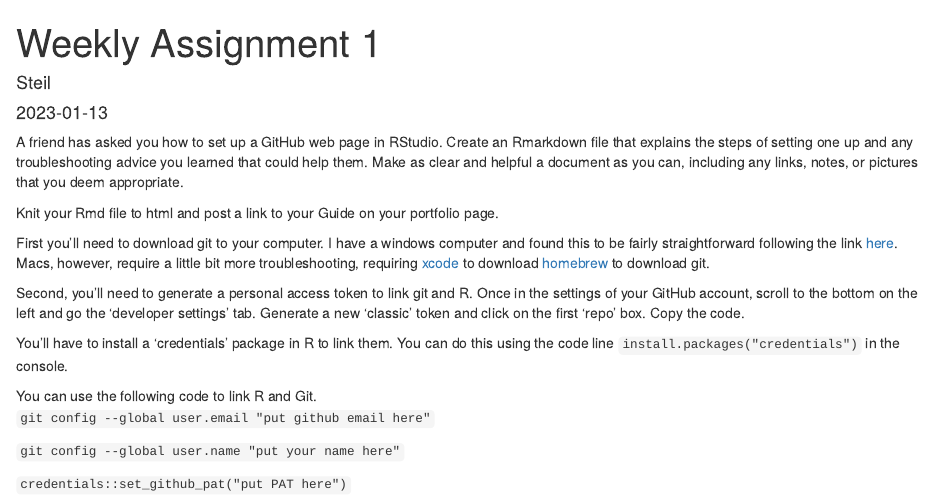
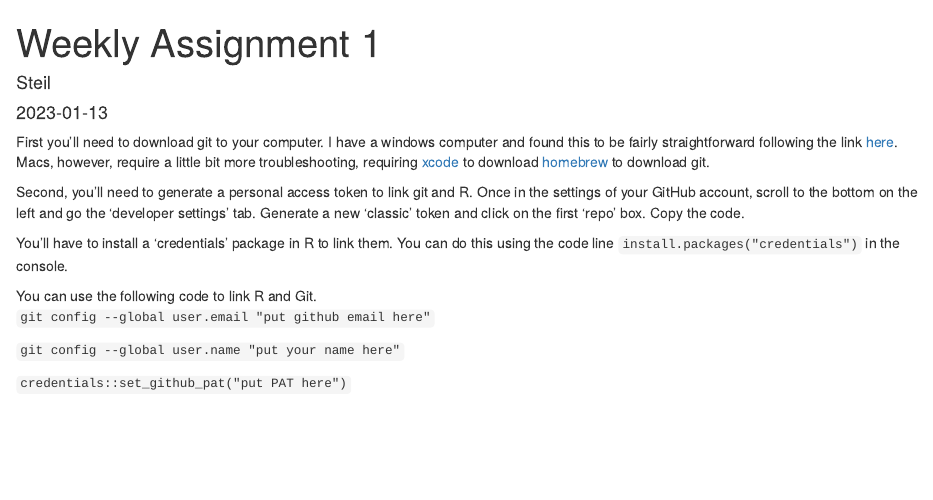
Before and after one commit to KSteil/BIOL1007A, an R Markdown document (WeeklyAssignment_1.Rmd): the page in a window 1100 px wide, from its top. The pictures show the output file WeeklyAssignment_1.html that the author committed with the source, opened offline.

Commit message:
Updated WeeklyAssignment_1

```diff
--- a/WeeklyAssignment_1.Rmd
+++ b/WeeklyAssignment_1.Rmd
@@ -4,10 +4,6 @@ author: "Steil"
 date: "2023-01-13"
 output: html_document
 ---
-
-A friend has asked you how to set up a GitHub web page in RStudio. Create an Rmarkdown file that explains the steps of setting one up and any troubleshooting advice you learned that could help them. Make as clear and helpful a document as you can, including any links, notes, or pictures that you deem appropriate.
-
-Knit your Rmd file to html and post a link to your Guide on your portfolio page.
 
 First you'll need to download git to your computer. I have a windows computer and found this to be fairly straightforward following the link [here](https://git-scm.com/downloads). Macs, however, require a little bit more troubleshooting, requiring [xcode](https://developer.apple.com/xcode/) to download [homebrew](https://git-scm.com/downloads) to download git.
 
```
Also changed, not shown: WeeklyAssignment_1.html.
